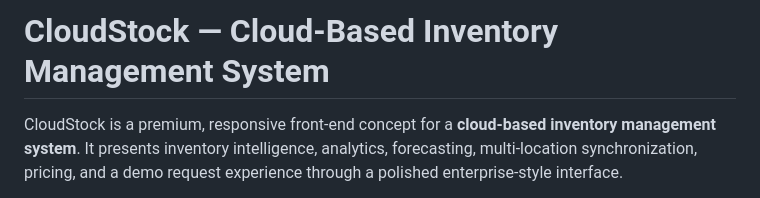
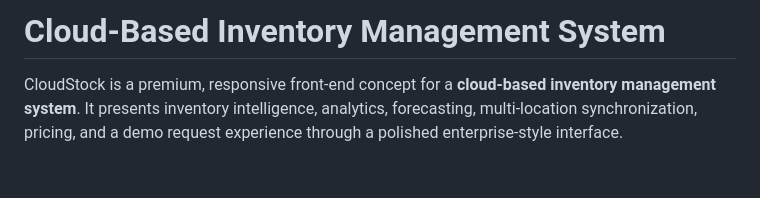
Before and after one commit to ALBALAMURUGAN/cloudstock-inventory-management, a Markdown page: README.md, the part around the change. Drawn GitHub-style; blank space fills up the shorter version.

Commit message:
Update project title in README.md

```diff
--- a/README.md
+++ b/README.md
@@ -1,4 +1,4 @@
-# CloudStock — Cloud-Based Inventory Management System
+# Cloud-Based Inventory Management System
 
 CloudStock is a premium, responsive front-end concept for a **cloud-based inventory management system**. It presents inventory intelligence, analytics, forecasting, multi-location synchronization, pricing, and a demo request experience through a polished enterprise-style interface.
 
```
